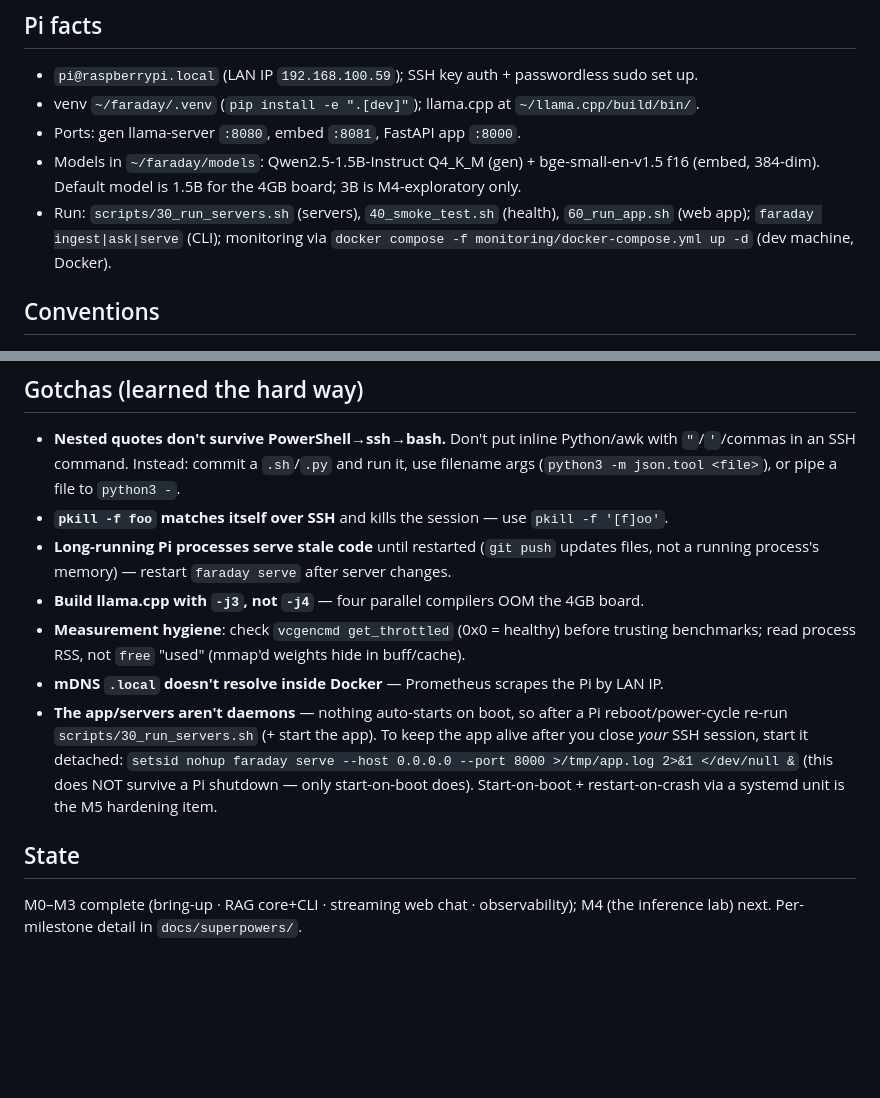
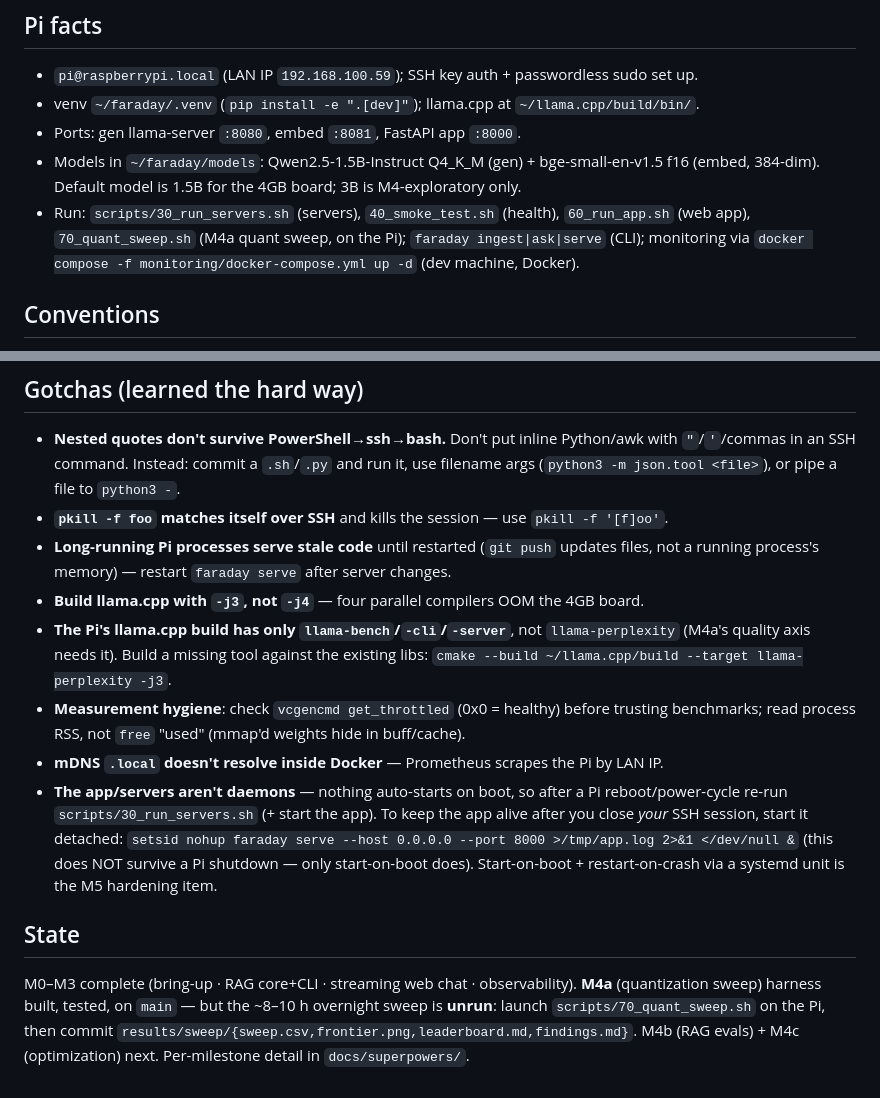
Before and after one commit to azhkyaw/faraday-pi, a Markdown page: CLAUDE.md, 2 parts joined by grey strips. Drawn GitHub-style; blank space fills up the shorter version.

Commit message:
docs(m4a): harness as-built + CLAUDE.md sync (sweep pending)
Records the 3 execution-time findings (llama-perplexity unbuilt; ~14min/cell -> ~9h sweep; prereq friction). CLAUDE.md: State, perplexity-build gotcha, 70_quant_sweep.sh in run list. Empirical findings.md deferred to the overnight run.

Co-Authored-By: Claude Opus 4.8 <noreply@anthropic.com>

```diff
--- a/CLAUDE.md
+++ b/CLAUDE.md
@@ -21,8 +21,9 @@ the app or tests on Windows (`sqlite-vec`'s native extension won't load there).
 - Models in `~/faraday/models`: Qwen2.5-1.5B-Instruct Q4_K_M (gen) + bge-small-en-v1.5 f16
   (embed, 384-dim). Default model is 1.5B for the 4GB board; 3B is M4-exploratory only.
 - Run: `scripts/30_run_servers.sh` (servers), `40_smoke_test.sh` (health), `60_run_app.sh`
-  (web app); `faraday ingest|ask|serve` (CLI); monitoring via
-  `docker compose -f monitoring/docker-compose.yml up -d` (dev machine, Docker).
+  (web app), `70_quant_sweep.sh` (M4a quant sweep, on the Pi); `faraday ingest|ask|serve`
+  (CLI); monitoring via `docker compose -f monitoring/docker-compose.yml up -d` (dev
+  machine, Docker).
 
 ## Conventions
 
@@ -47,6 +48,9 @@ the app or tests on Windows (`sqlite-vec`'s native extension won't load there).
 - **Long-running Pi processes serve stale code** until restarted (`git push` updates files,
   not a running process's memory) — restart `faraday serve` after server changes.
 - **Build llama.cpp with `-j3`, not `-j4`** — four parallel compilers OOM the 4GB board.
+- **The Pi's llama.cpp build has only `llama-bench`/`-cli`/`-server`**, not
+  `llama-perplexity` (M4a's quality axis needs it). Build a missing tool against the
+  existing libs: `cmake --build ~/llama.cpp/build --target llama-perplexity -j3`.
 - **Measurement hygiene**: check `vcgencmd get_throttled` (0x0 = healthy) before trusting
   benchmarks; read process RSS, not `free` "used" (mmap'd weights hide in buff/cache).
 - **mDNS `.local` doesn't resolve inside Docker** — Prometheus scrapes the Pi by LAN IP.
@@ -59,5 +63,8 @@ the app or tests on Windows (`sqlite-vec`'s native extension won't load there).
 
 ## State
 
-M0–M3 complete (bring-up · RAG core+CLI · streaming web chat · observability); M4 (the
-inference lab) next. Per-milestone detail in `docs/superpowers/`.
+M0–M3 complete (bring-up · RAG core+CLI · streaming web chat · observability). **M4a**
+(quantization sweep) harness built, tested, on `main` — but the ~8–10 h overnight sweep is
+**unrun**: launch `scripts/70_quant_sweep.sh` on the Pi, then commit
+`results/sweep/{sweep.csv,frontier.png,leaderboard.md,findings.md}`. M4b (RAG evals) + M4c
+(optimization) next. Per-milestone detail in `docs/superpowers/`.
```
Also changed, not shown: 1 other file.
